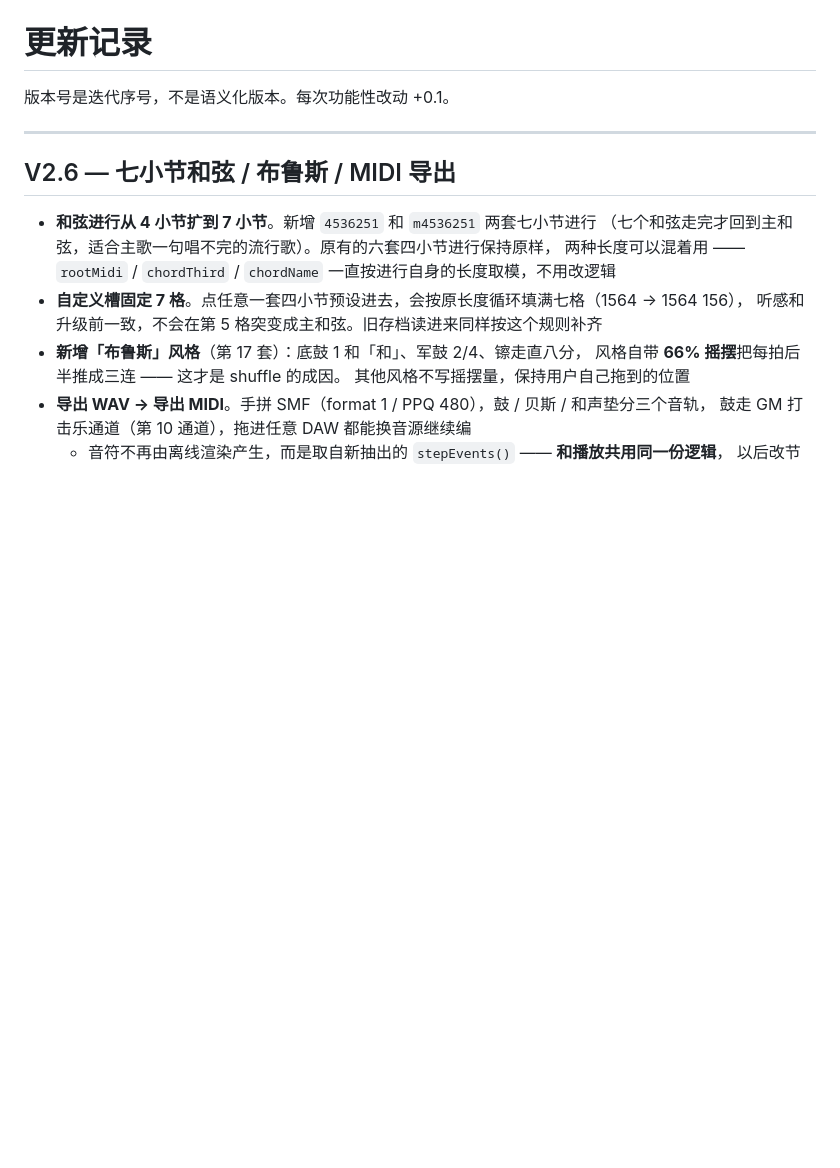
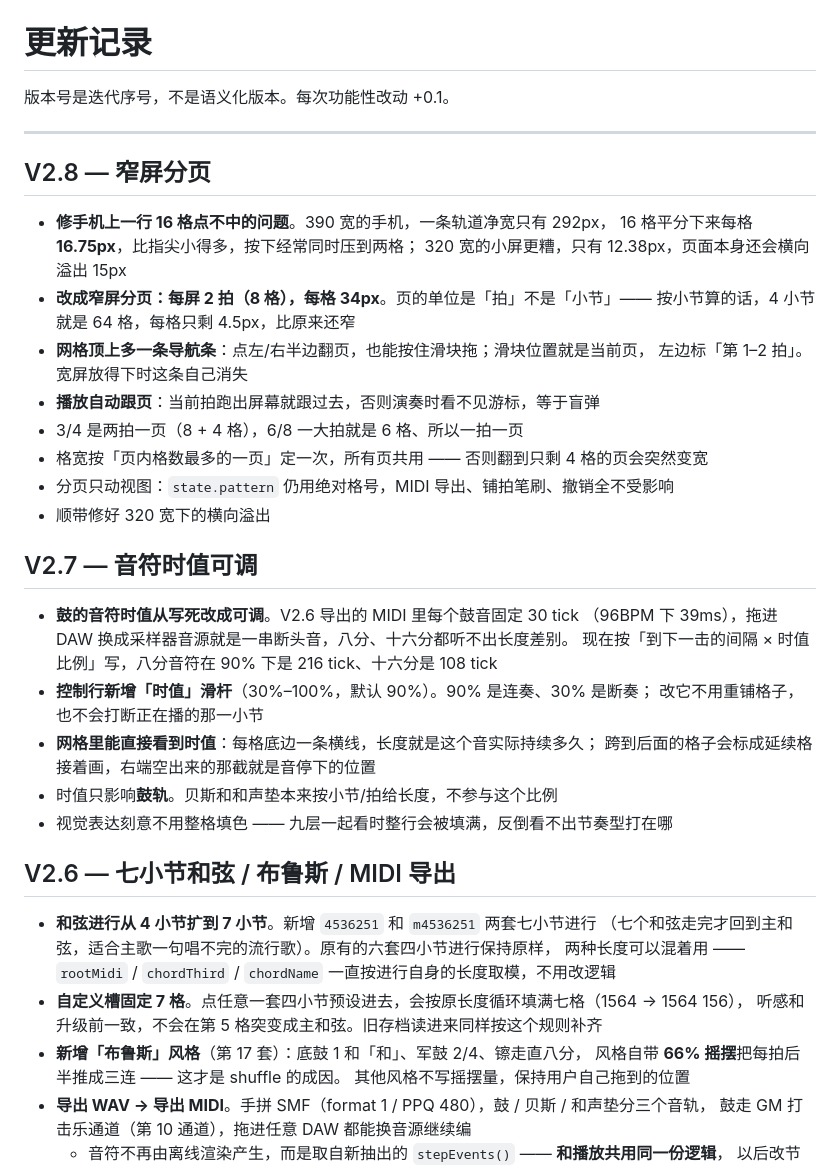
Before and after one commit to lunanami1987G/rhythm-buddy, a Markdown page: CHANGELOG.md, the part around the change. Drawn GitHub-style; blank space fills up the shorter version.

```diff
--- a/CHANGELOG.md
+++ b/CHANGELOG.md
@@ -3,6 +3,33 @@
 版本号是迭代序号，不是语义化版本。每次功能性改动 +0.1。
 
 ---
+
+## V2.8 — 窄屏分页
+
+- **修手机上一行 16 格点不中的问题**。390 宽的手机，一条轨道净宽只有 292px，
+  16 格平分下来每格 **16.75px**，比指尖小得多，按下经常同时压到两格；
+  320 宽的小屏更糟，只有 12.38px，页面本身还会横向溢出 15px
+- **改成窄屏分页：每屏 2 拍（8 格），每格 34px**。页的单位是「拍」不是「小节」——
+  按小节算的话，4 小节就是 64 格，每格只剩 4.5px，比原来还窄
+- **网格顶上多一条导航条**：点左/右半边翻页，也能按住滑块拖；滑块位置就是当前页，
+  左边标「第 1–2 拍」。宽屏放得下时这条自己消失
+- **播放自动跟页**：当前拍跑出屏幕就跟过去，否则演奏时看不见游标，等于盲弹
+- 3/4 是两拍一页（8 + 4 格），6/8 一大拍就是 6 格、所以一拍一页
+- 格宽按「页内格数最多的一页」定一次，所有页共用 —— 否则翻到只剩 4 格的页会突然变宽
+- 分页只动视图：`state.pattern` 仍用绝对格号，MIDI 导出、铺拍笔刷、撤销全不受影响
+- 顺带修好 320 宽下的横向溢出
+
+## V2.7 — 音符时值可调
+
+- **鼓的音符时值从写死改成可调**。V2.6 导出的 MIDI 里每个鼓音固定 30 tick
+  （96BPM 下 39ms），拖进 DAW 换成采样器音源就是一串断头音，八分、十六分都听不出长度差别。
+  现在按「到下一击的间隔 × 时值比例」写，八分音符在 90% 下是 216 tick、十六分是 108 tick
+- **控制行新增「时值」滑杆**（30%–100%，默认 90%）。90% 是连奏、30% 是断奏；
+  改它不用重铺格子，也不会打断正在播的那一小节
+- **网格里能直接看到时值**：每格底边一条横线，长度就是这个音实际持续多久；
+  跨到后面的格子会标成延续格接着画，右端空出来的那截就是音停下的位置
+- 时值只影响**鼓轨**。贝斯和和声垫本来按小节/拍给长度，不参与这个比例
+- 视觉表达刻意不用整格填色 —— 九层一起看时整行会被填满，反倒看不出节奏型打在哪
 
 ## V2.6 — 七小节和弦 / 布鲁斯 / MIDI 导出
 
```
Also changed, not shown: README.md (+4 -1 lines), assets/screenshot-mobile.png, 1 other file.
